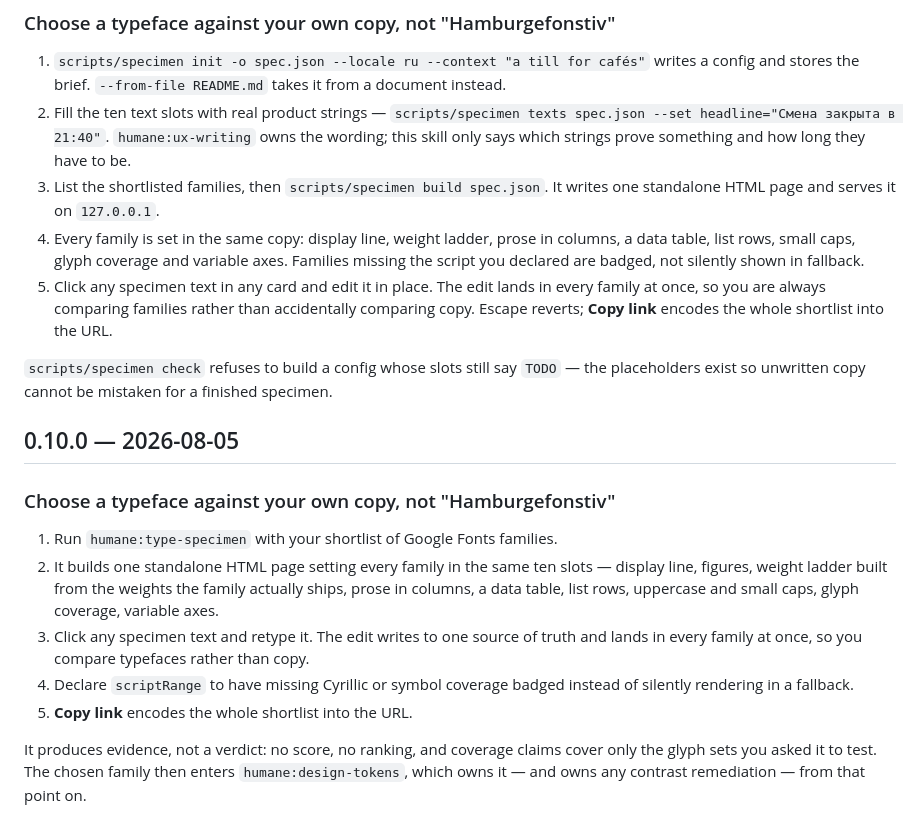
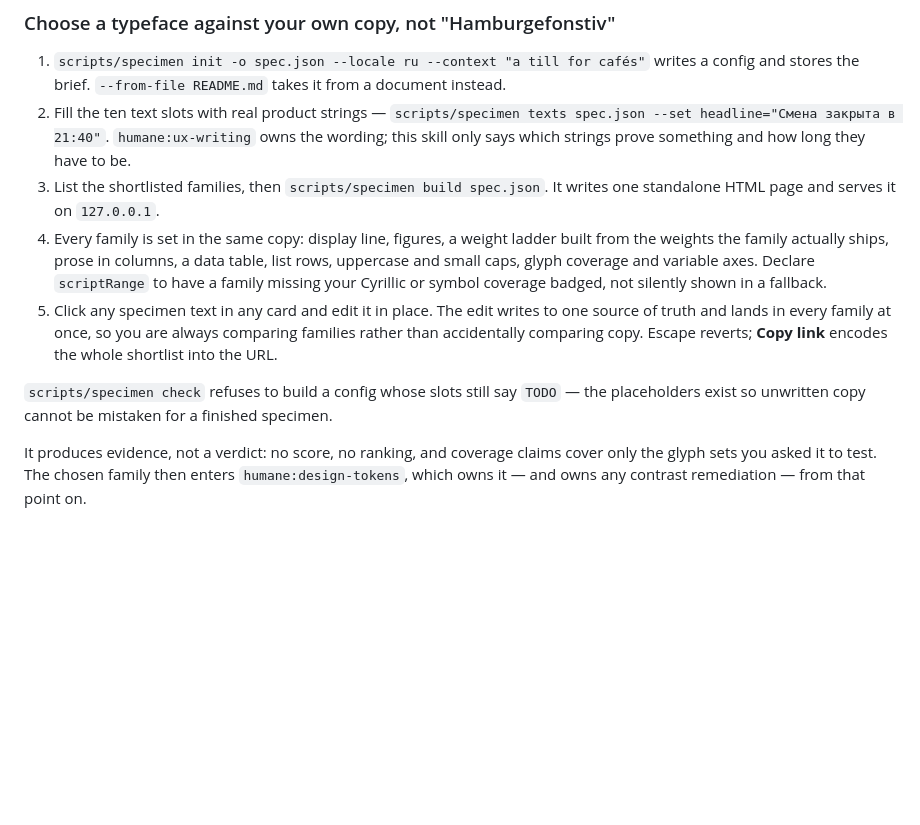
Before and after one commit to glebis/humane-agentic-design, a Markdown page: CHANGELOG.md, the part around the change. Rendered like a GitHub page; blank space fills up the shorter version.

Commit message:
docs(changelog): merge the duplicated 0.10.0 section
0.10.0 was written up twice — once as the `scripts/specimen` command flow,
once as the skill-level flow — under two identical headings, so a reader
could not tell which was authoritative and only the second carried the
`### Fixed` list.

One section now: the concrete command steps, with the `scriptRange`
coverage note and the evidence-not-a-verdict guard folded in from the
second. No release content is lost.

Co-Authored-By: Claude Opus 5 <noreply@anthropic.com>

```diff
--- a/CHANGELOG.md
+++ b/CHANGELOG.md
@@ -101,34 +101,19 @@ file, so there is exactly one driving procedure in the cycle.
    prove something and how long they have to be.
 3. List the shortlisted families, then `scripts/specimen build spec.json`. It
    writes one standalone HTML page and serves it on `127.0.0.1`.
-4. Every family is set in the same copy: display line, weight ladder, prose in
-   columns, a data table, list rows, small caps, glyph coverage and variable
-   axes. Families missing the script you declared are badged, not silently
-   shown in fallback.
-5. Click any specimen text in any card and edit it in place. The edit lands in
-   every family at once, so you are always comparing families rather than
-   accidentally comparing copy. Escape reverts; **Copy link** encodes the whole
-   shortlist into the URL.
+4. Every family is set in the same copy: display line, figures, a weight ladder
+   built from the weights the family actually ships, prose in columns, a data
+   table, list rows, uppercase and small caps, glyph coverage and variable
+   axes. Declare `scriptRange` to have a family missing your Cyrillic or symbol
+   coverage badged, not silently shown in a fallback.
+5. Click any specimen text in any card and edit it in place. The edit writes to
+   one source of truth and lands in every family at once, so you are always
+   comparing families rather than accidentally comparing copy. Escape reverts;
+   **Copy link** encodes the whole shortlist into the URL.
 
 `scripts/specimen check` refuses to build a config whose slots still say
 `TODO` — the placeholders exist so unwritten copy cannot be mistaken for a
 finished specimen.
-
-## 0.10.0 — 2026-08-05
-
-### Choose a typeface against your own copy, not "Hamburgefonstiv"
-
-1. Run `humane:type-specimen` with your shortlist of Google Fonts families.
-2. It builds one standalone HTML page setting every family in the same ten
-   slots — display line, figures, weight ladder built from the weights the
-   family actually ships, prose in columns, a data table, list rows, uppercase
-   and small caps, glyph coverage, variable axes.
-3. Click any specimen text and retype it. The edit writes to one source of
-   truth and lands in every family at once, so you compare typefaces rather
-   than copy.
-4. Declare `scriptRange` to have missing Cyrillic or symbol coverage badged
-   instead of silently rendering in a fallback.
-5. **Copy link** encodes the whole shortlist into the URL.
 
 It produces evidence, not a verdict: no score, no ranking, and coverage claims
 cover only the glyph sets you asked it to test. The chosen family then enters
```
